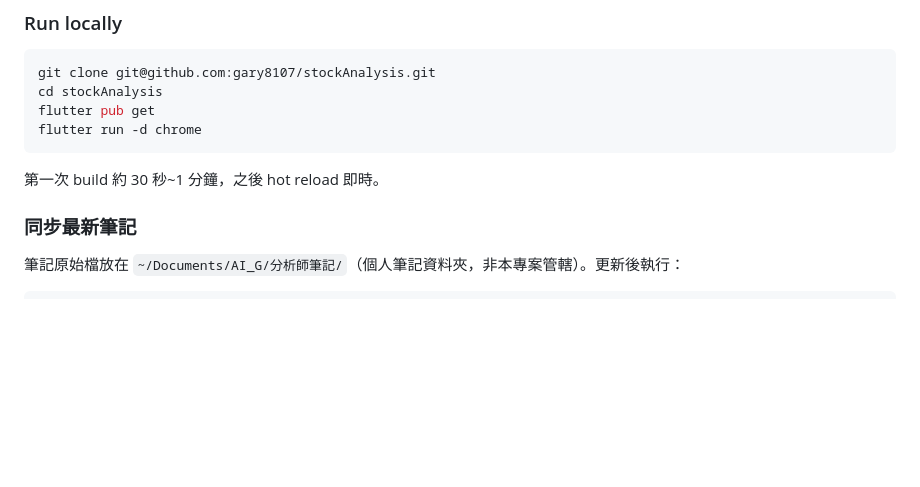
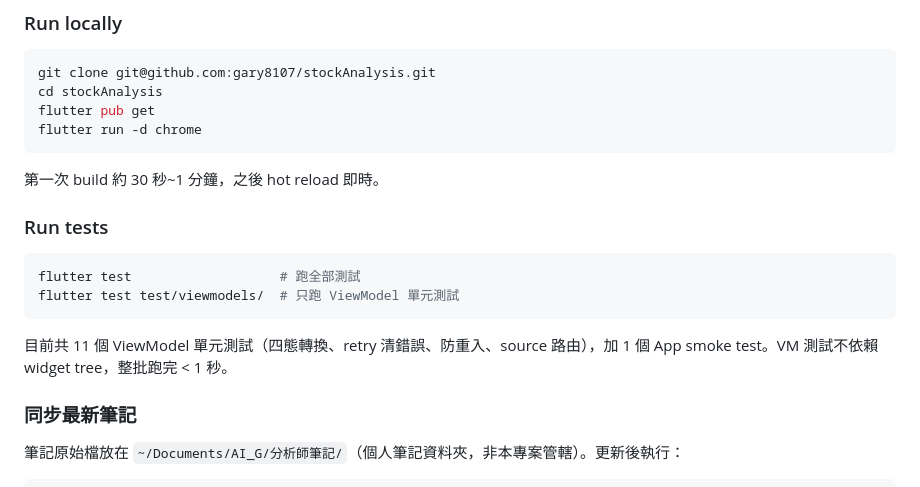
Before and after one commit to gary8107/stockAnalysis, a Markdown page: README.md, the part around one of its changes. Drawn GitHub-style; blank space fills up the shorter version.

````diff
--- a/README.md
+++ b/README.md
@@ -154,6 +164,15 @@ flutter run -d chrome
 ```
 
 第一次 build 約 30 秒~1 分鐘，之後 hot reload 即時。
+
+### Run tests
+
+```bash
+flutter test                   # 跑全部測試
+flutter test test/viewmodels/  # 只跑 ViewModel 單元測試
+```
+
+目前共 11 個 ViewModel 單元測試（四態轉換、retry 清錯誤、防重入、source 路由），加 1 個 App smoke test。VM 測試不依賴 widget tree，整批跑完 < 1 秒。
 
 ### 同步最新筆記
 
````
Also changed, not shown: other parts of README.md (+40 -28 lines).
